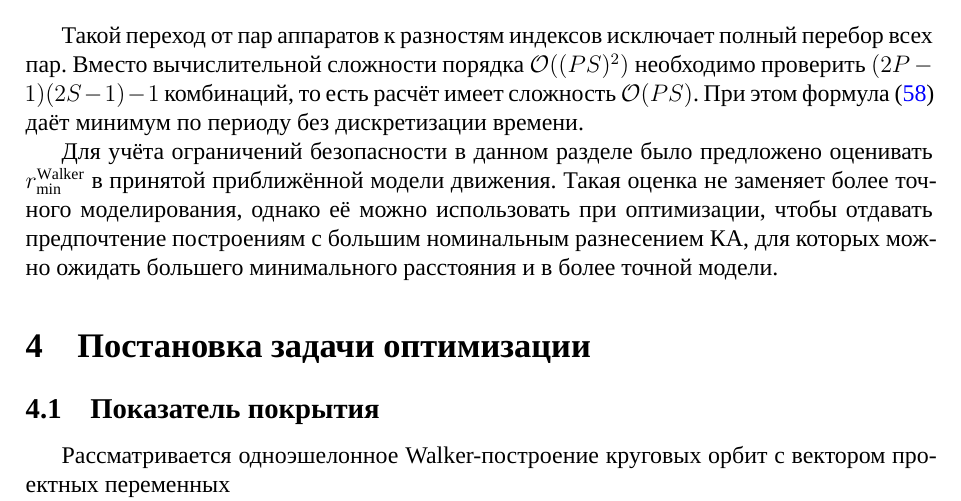
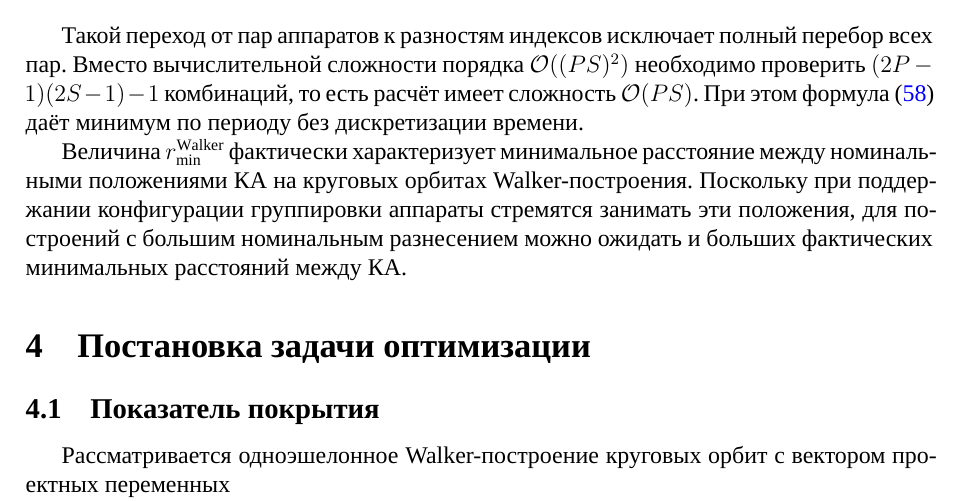
Before and after one commit to Vetselet/walker_constellation_design, a LaTeX document (src/article/walker_constellation_design.tex, which reads src/article/sections/constraints/minimum_distance.tex): part of page 18 of 22, cut so that both start at the same text. Compiled offline with XeLaTeX; a missing font is replaced by an installed copy or a similar font.

Commit message:
docs: примечание об rmin в конце раздела

```diff
--- a/src/article/sections/constraints/minimum_distance.tex
+++ b/src/article/sections/constraints/minimum_distance.tex
@@ -100,4 +100,8 @@ $s=1,\ldots,S$ имеем
 
 Такой переход от пар аппаратов к разностям индексов исключает полный перебор всех пар. Вместо вычислительной сложности порядка $\mathcal{O}((PS)^2)$ необходимо проверить $(2P-1)(2S-1)-1$ комбинаций, то есть расчёт имеет сложность $\mathcal{O}(PS)$. При этом формула~\eqref{eq:walker_rmin} даёт минимум по периоду без дискретизации времени.
 
-Для учёта ограничений безопасности в данном разделе было предложено оценивать $r_{\min}^{\mathrm{Walker}}$ в принятой приближённой модели движения. Такая оценка не заменяет более точного моделирования, однако её можно использовать при оптимизации, чтобы отдавать предпочтение построениям с большим номинальным разнесением КА, для которых можно ожидать большего минимального расстояния и в более точной модели.
+Величина $r_{\min}^{\mathrm{Walker}}$ фактически характеризует минимальное расстояние
+между номинальными положениями КА на круговых орбитах Walker-построения.
+Поскольку при поддержании конфигурации группировки аппараты стремятся
+занимать эти положения, для построений с большим номинальным разнесением
+можно ожидать и больших фактических минимальных расстояний между КА.
```
Also changed, not shown: src/article/walker_constellation_design.pdf.
